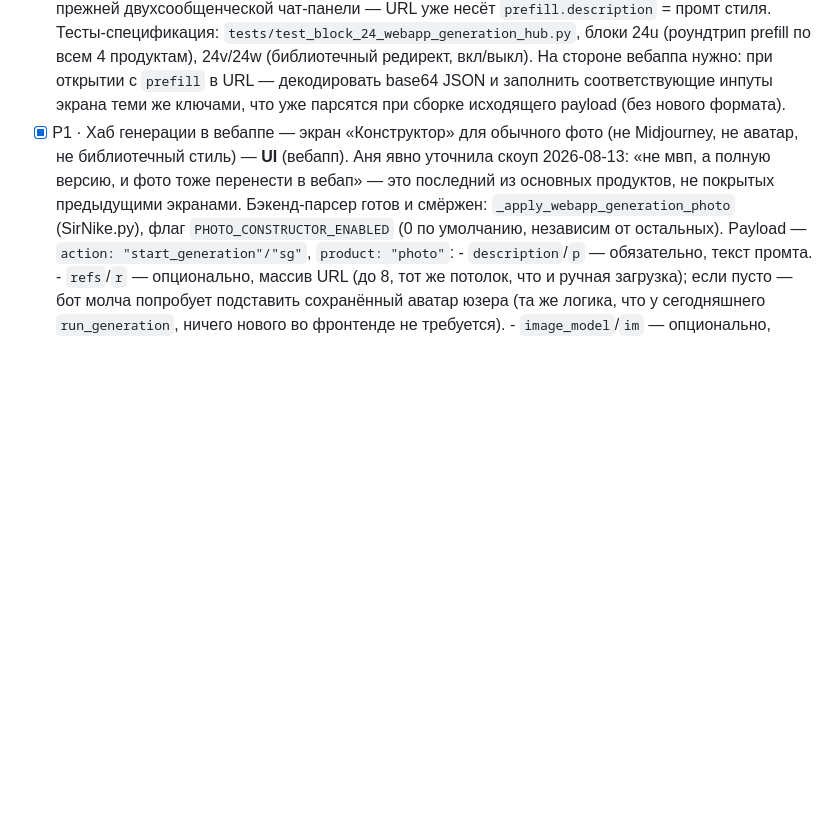
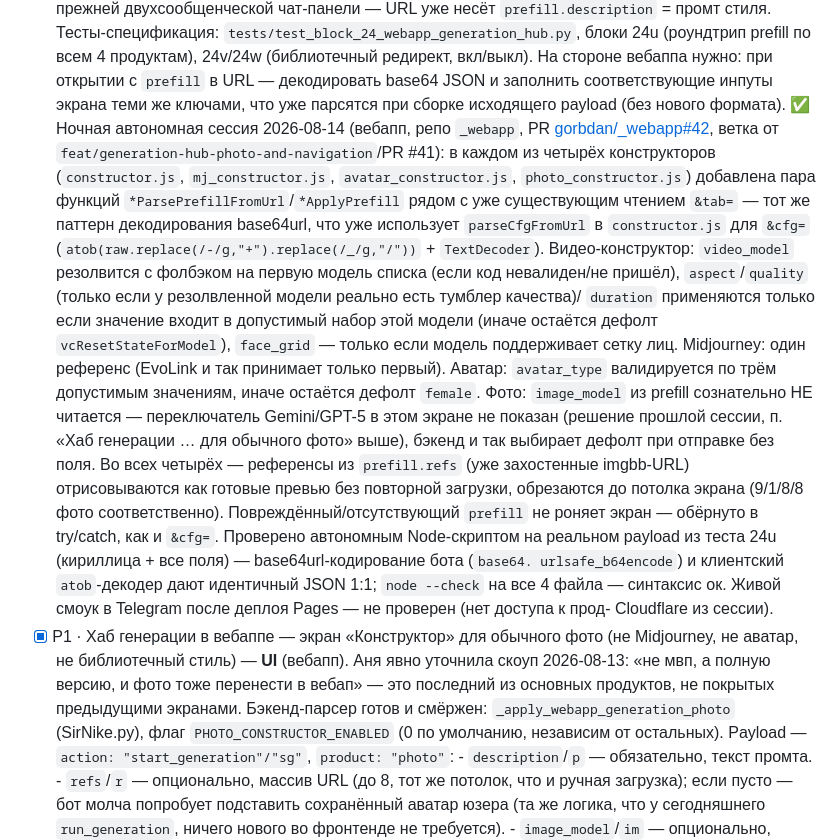
Before and after one commit to gorbdan/sirnike, a Markdown page: docs/briefs/frontend.md, the part around one of its changes. Drawn GitHub-style; blank space fills up the shorter version.

Commit message:
docs: отметить готовность чтения &prefill= в вебаппе
PR gorbdan/_webapp#42 закрывает последний пункт «полной версии» хаба
генерации — все четыре конструктора теперь заполняют экран из &prefill=
(симметрично build_generation_prefill/constructor_prefill_url).

```diff
--- a/docs/briefs/frontend.md
+++ b/docs/briefs/frontend.md
@@ -32,6 +32,37 @@
       декодировать base64 JSON и заполнить соответствующие инпуты экрана
       теми же ключами, что уже парсятся при сборке исходящего payload (без
       нового формата).
+      ✅ Ночная автономная сессия 2026-08-14 (вебапп, репо `_webapp`, PR
+      [gorbdan/_webapp#42](https://github.com/gorbdan/_webapp/pull/42), ветка
+      от `feat/generation-hub-photo-and-navigation`/PR #41): в каждом из
+      четырёх конструкторов (`constructor.js`, `mj_constructor.js`,
+      `avatar_constructor.js`, `photo_constructor.js`) добавлена пара
+      функций `*ParsePrefillFromUrl`/`*ApplyPrefill` рядом с уже существующим
+      чтением `&tab=` — тот же паттерн декодирования base64url, что уже
+      использует `parseCfgFromUrl` в `constructor.js` для `&cfg=`
+      (`atob(raw.replace(/-/g,"+").replace(/_/g,"/"))` + `TextDecoder`).
+      Видео-конструктор: `video_model` резолвится с фолбэком на первую
+      модель списка (если код невалиден/не пришёл), `aspect`/`quality`
+      (только если у резолвленной модели реально есть тумблер качества)/
+      `duration` применяются только если значение входит в допустимый набор
+      этой модели (иначе остаётся дефолт `vcResetStateForModel`), `face_grid`
+      — только если модель поддерживает сетку лиц. Midjourney: один референс
+      (EvoLink и так принимает только первый). Аватар: `avatar_type`
+      валидируется по трём допустимым значениям, иначе остаётся дефолт
+      `female`. Фото: `image_model` из prefill сознательно НЕ читается —
+      переключатель Gemini/GPT-5 в этом экране не показан (решение прошлой
+      сессии, п. «Хаб генерации … для обычного фото» выше), бэкенд и так
+      выбирает дефолт при отправке без поля. Во всех четырёх — референсы из
+      `prefill.refs` (уже захостенные imgbb-URL) отрисовываются как готовые
+      превью без повторной загрузки, обрезаются до потолка экрана
+      (9/1/8/8 фото соответственно). Повреждённый/отсутствующий `prefill` не
+      роняет экран — обёрнуто в try/catch, как и `&cfg=`. Проверено
+      автономным Node-скриптом на реальном payload из теста 24u
+      (кириллица + все поля) — base64url-кодирование бота (`base64.
+      urlsafe_b64encode`) и клиентский `atob`-декодер дают идентичный JSON
+      1:1; `node --check` на все 4 файла — синтаксис ок. Живой смоук в
+      Telegram после деплоя Pages — не проверен (нет доступа к прод-
+      Cloudflare из сессии).
 - [x] P1 · Хаб генерации в вебаппе — экран «Конструктор» для обычного фото
       (не Midjourney, не аватар, не библиотечный стиль) — **UI** (вебапп).
       Аня явно уточнила скоуп 2026-08-13: «не мвп, а полную версию, и фото
```
Also changed, not shown: other parts of docs/briefs/frontend.md (+1 -1 lines), docs/RELEASE_NOTES.md (+2 -0 lines).
